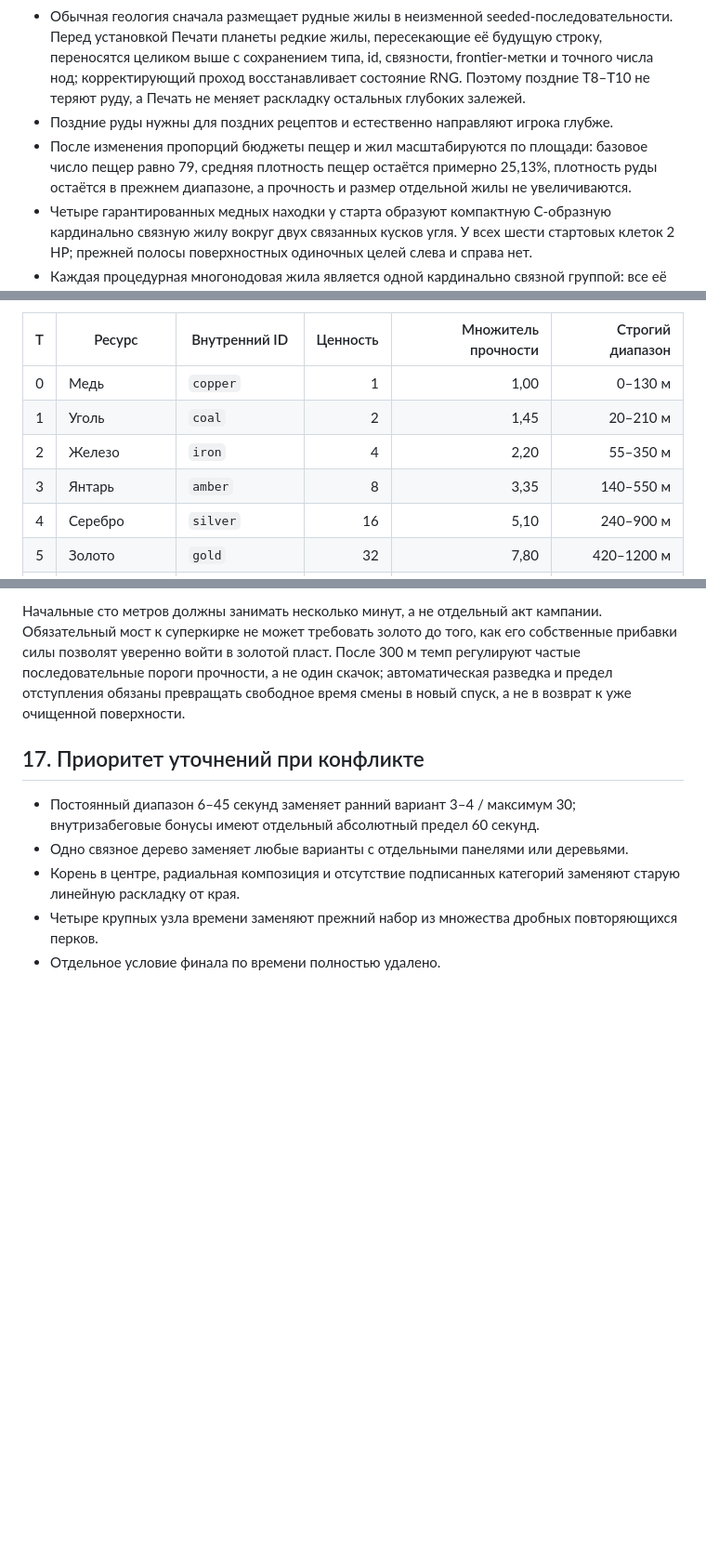
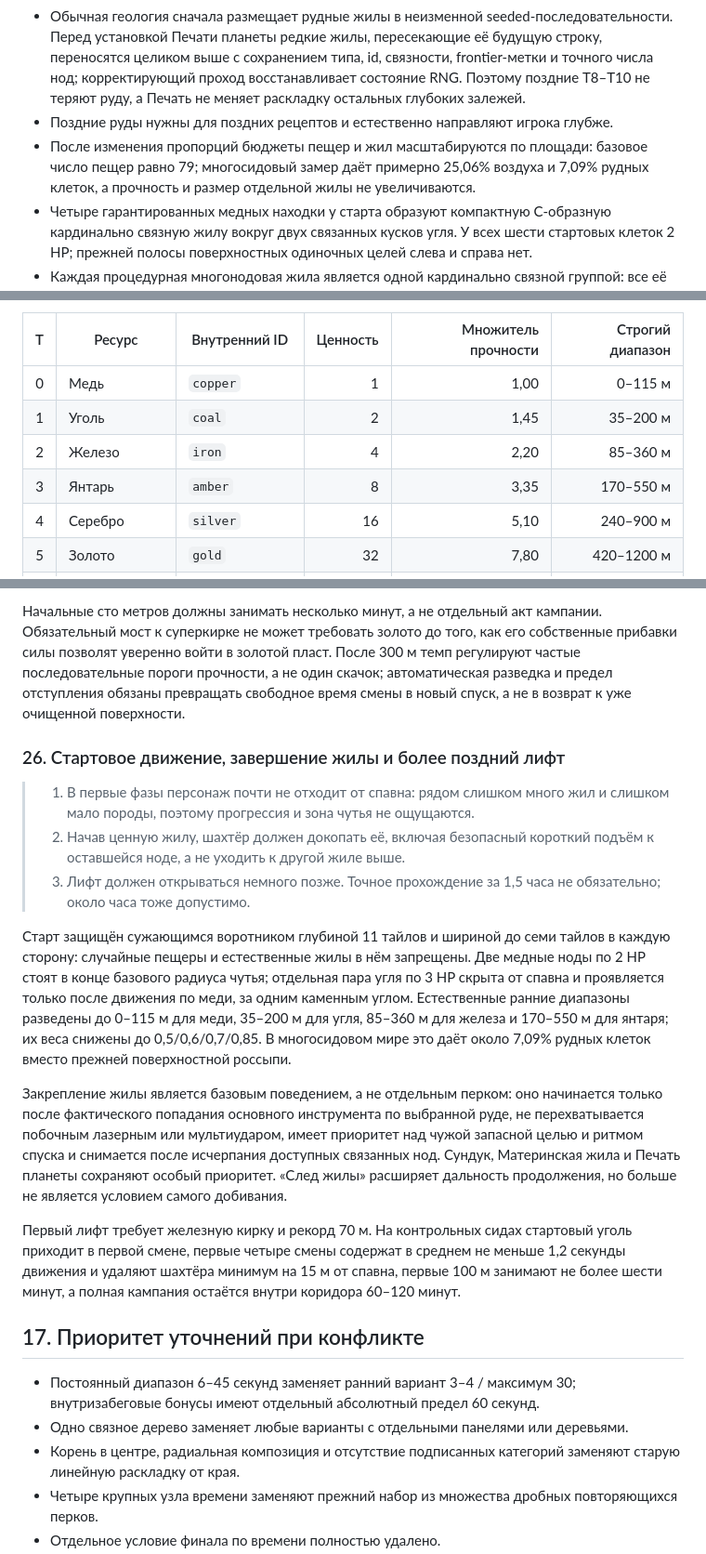
Before and after one commit to Vestiar-project/Prototype_Dig_deep, a Markdown page: docs/GAME_DESIGN_SPEC.md, 3 parts joined by grey strips. Shown at 93% size. GitHub-like rendering; blank space fills up the shorter version.

```diff
--- a/docs/GAME_DESIGN_SPEC.md
+++ b/docs/GAME_DESIGN_SPEC.md
@@ -145,7 +145,7 @@
 - Каждая естественно сгенерированная клетка руды обязана попадать в полный диапазон своего ресурса — и выше нижней, и ниже верхней границы. Это правило проверяется для всей жилы, поэтому её край не может случайно выйти в соседний слой. Ранний контейнер и один supply активной станции лифта являются явно заданными мета-бонусами и не считаются естественной генерацией жилы.
 - Обычная геология сначала размещает рудные жилы в неизменной seeded-последовательности. Перед установкой Печати планеты редкие жилы, пересекающие её будущую строку, переносятся целиком выше с сохранением типа, id, связности, frontier-метки и точного числа нод; корректирующий проход восстанавливает состояние RNG. Поэтому поздние T8–T10 не теряют руду, а Печать не меняет раскладку остальных глубоких залежей.
 - Поздние руды нужны для поздних рецептов и естественно направляют игрока глубже.
-- После изменения пропорций бюджеты пещер и жил масштабируются по площади: базовое число пещер равно 79, средняя плотность пещер остаётся примерно 25,13%, плотность руды остаётся в прежнем диапазоне, а прочность и размер отдельной жилы не увеличиваются.
+- После изменения пропорций бюджеты пещер и жил масштабируются по площади: базовое число пещер равно 79; многосидовый замер даёт примерно 25,06% воздуха и 7,09% рудных клеток, а прочность и размер отдельной жилы не увеличиваются.
 - Четыре гарантированных медных находки у старта образуют компактную C-образную кардинально связную жилу вокруг двух связанных кусков угля. У всех шести стартовых клеток 2 HP; прежней полосы поверхностных одиночных целей слева и справа нет.
 - Каждая процедурная многонодовая жила является одной кардинально связной группой: все её клетки достижимы друг из друга переходами через общую сторону, а не только диагональным касанием.
 - Для каждого естественно закрытого тира от железа до звёздного ядра одна обычная жила резервируется рядом с ближайшей к авторскому порогу станцией лифта и в пределах первых 30 м диапазона. Такая жила заменяет один случайный источник из уже рассчитанного бюджета: число жил и нод, выпавший размер и прочность не увеличиваются. При первом достижении порога расширенный поиск показывает отдельный локальный импульс и луч к цели, не выдавая его за обычный радиус чутья.
@@ -155,10 +155,10 @@
 
 | T | Ресурс | Внутренний ID | Ценность | Множитель прочности | Строгий диапазон |
 |---:|---|---|---:|---:|---:|
-| 0 | Медь | `copper` | 1 | 1,00 | 0–130 м |
-| 1 | Уголь | `coal` | 2 | 1,45 | 20–210 м |
-| 2 | Железо | `iron` | 4 | 2,20 | 55–350 м |
-| 3 | Янтарь | `amber` | 8 | 3,35 | 140–550 м |
+| 0 | Медь | `copper` | 1 | 1,00 | 0–115 м |
+| 1 | Уголь | `coal` | 2 | 1,45 | 35–200 м |
+| 2 | Железо | `iron` | 4 | 2,20 | 85–360 м |
+| 3 | Янтарь | `amber` | 8 | 3,35 | 170–550 м |
 | 4 | Серебро | `silver` | 16 | 5,10 | 240–900 м |
 | 5 | Золото | `gold` | 32 | 7,80 | 420–1200 м |
 | 6 | Аметист | `amethyst` | 68 | 11,80 | 650–1600 м |
@@ -771,6 +771,18 @@
 
 Начальные сто метров должны занимать несколько минут, а не отдельный акт кампании. Обязательный мост к суперкирке не может требовать золото до того, как его собственные прибавки силы позволят уверенно войти в золотой пласт. После 300 м темп регулируют частые последовательные пороги прочности, а не один скачок; автоматическая разведка и предел отступления обязаны превращать свободное время смены в новый спуск, а не в возврат к уже очищенной поверхности.
 
+### 26. Стартовое движение, завершение жилы и более поздний лифт
+
+> 1. В первые фазы персонаж почти не отходит от спавна: рядом слишком много жил и слишком мало породы, поэтому прогрессия и зона чутья не ощущаются.
+> 2. Начав ценную жилу, шахтёр должен докопать её, включая безопасный короткий подъём к оставшейся ноде, а не уходить к другой жиле выше.
+> 3. Лифт должен открываться немного позже. Точное прохождение за 1,5 часа не обязательно; около часа тоже допустимо.
+
+Старт защищён сужающимся воротником глубиной 11 тайлов и шириной до семи тайлов в каждую сторону: случайные пещеры и естественные жилы в нём запрещены. Две медные ноды по 2 HP стоят в конце базового радиуса чутья; отдельная пара угля по 3 HP скрыта от спавна и проявляется только после движения по меди, за одним каменным углом. Естественные ранние диапазоны разведены до 0–115 м для меди, 35–200 м для угля, 85–360 м для железа и 170–550 м для янтаря; их веса снижены до 0,5/0,6/0,7/0,85. В многосидовом мире это даёт около 7,09% рудных клеток вместо прежней поверхностной россыпи.
+
+Закрепление жилы является базовым поведением, а не отдельным перком: оно начинается только после фактического попадания основного инструмента по выбранной руде, не перехватывается побочным лазерным или мультиударом, имеет приоритет над чужой запасной целью и ритмом спуска и снимается после исчерпания доступных связанных нод. Сундук, Материнская жила и Печать планеты сохраняют особый приоритет. «След жилы» расширяет дальность продолжения, но больше не является условием самого добивания.
+
+Первый лифт требует железную кирку и рекорд 70 м. На контрольных сидах стартовый уголь приходит в первой смене, первые четыре смены содержат в среднем не меньше 1,2 секунды движения и удаляют шахтёра минимум на 15 м от спавна, первые 100 м занимают не более шести минут, а полная кампания остаётся внутри коридора 60–120 минут.
+
 ## 17. Приоритет уточнений при конфликте
 
 - Постоянный диапазон 6–45 секунд заменяет ранний вариант 3–4 / максимум 30; внутризабеговые бонусы имеют отдельный абсолютный предел 60 секунд.
```
Also changed, not shown: other parts of docs/GAME_DESIGN_SPEC.md (+12 -12 lines).
